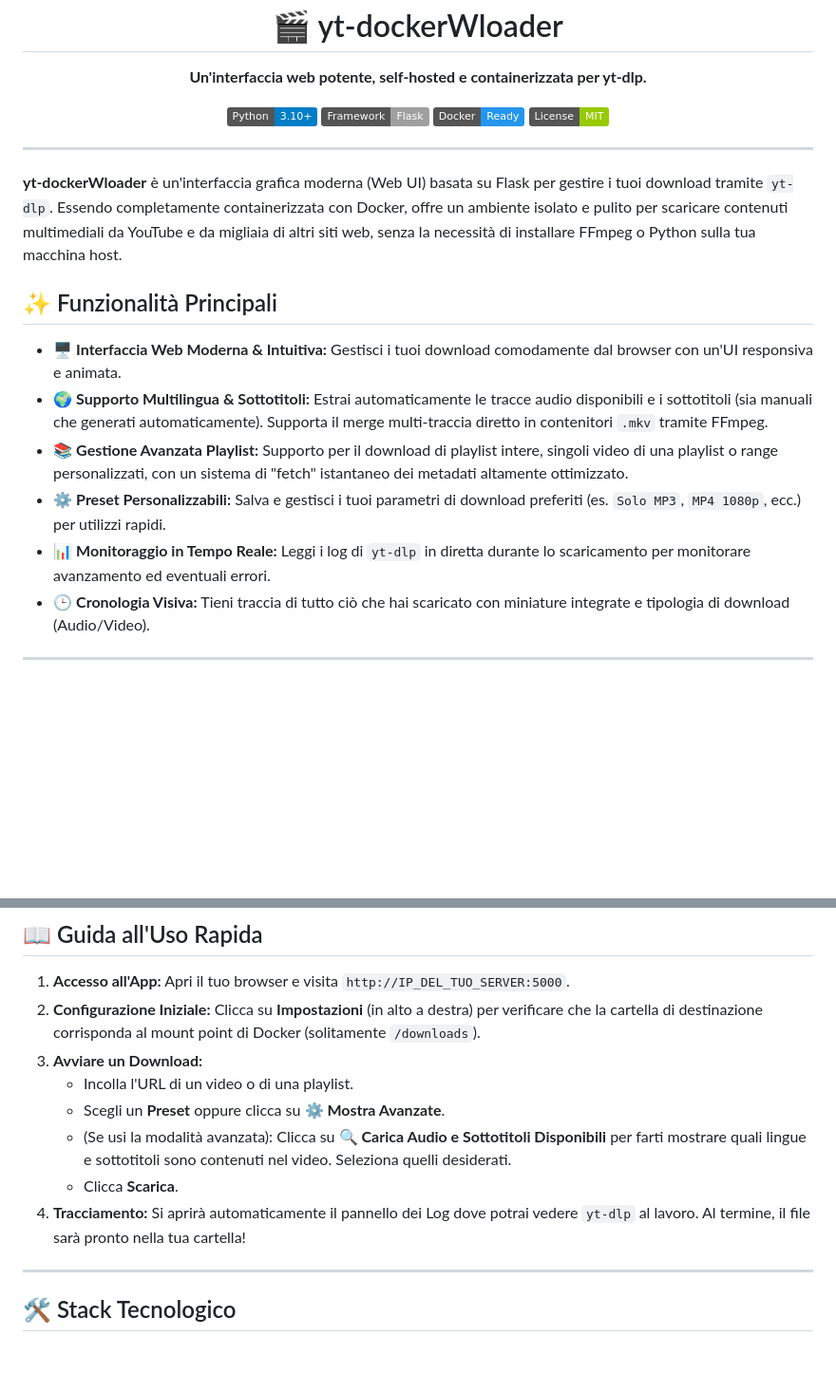
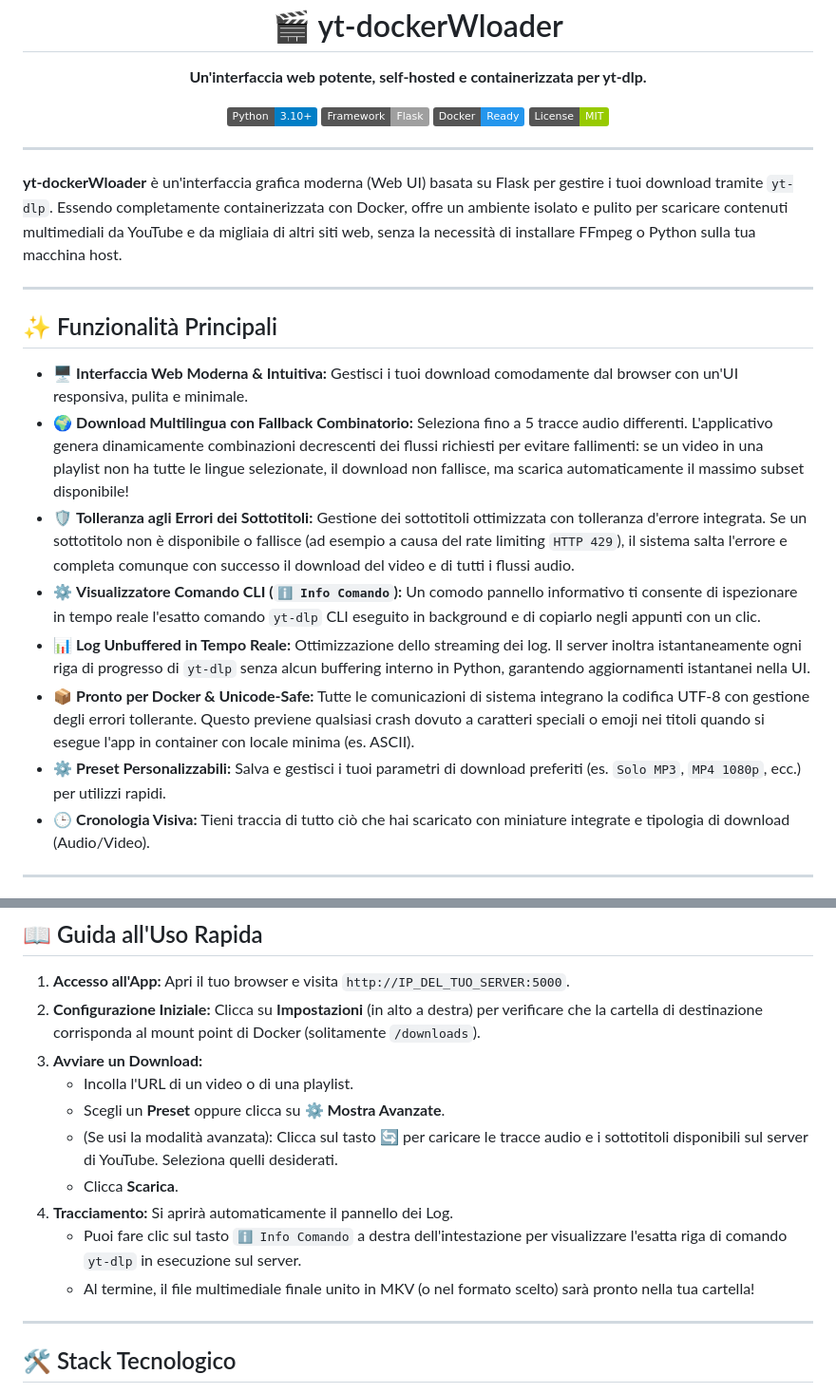
Before and after one commit to Bawsermatt/yt-dockerWloader, a Markdown page: README.md, 2 parts joined by grey strips. Shown at 95% size. GitHub-like rendering; badges without logos; blank space fills up the shorter version.

```diff
--- a/README.md
+++ b/README.md
@@ -15,13 +15,17 @@
 
 **yt-dockerWloader** è un'interfaccia grafica moderna (Web UI) basata su Flask per gestire i tuoi download tramite `yt-dlp`. Essendo completamente containerizzata con Docker, offre un ambiente isolato e pulito per scaricare contenuti multimediali da YouTube e da migliaia di altri siti web, senza la necessità di installare FFmpeg o Python sulla tua macchina host.
 
+---
+
 ## ✨ Funzionalità Principali
 
-- 🖥️ **Interfaccia Web Moderna & Intuitiva:** Gestisci i tuoi download comodamente dal browser con un'UI responsiva e animata.
-- 🌍 **Supporto Multilingua & Sottotitoli:** Estrai automaticamente le tracce audio disponibili e i sottotitoli (sia manuali che generati automaticamente). Supporta il merge multi-traccia diretto in contenitori `.mkv` tramite FFmpeg.
-- 📚 **Gestione Avanzata Playlist:** Supporto per il download di playlist intere, singoli video di una playlist o range personalizzati, con un sistema di "fetch" istantaneo dei metadati altamente ottimizzato.
+- 🖥️ **Interfaccia Web Moderna & Intuitiva:** Gestisci i tuoi download comodamente dal browser con un'UI responsiva, pulita e minimale.
+- 🌍 **Download Multilingua con Fallback Combinatorio:** Seleziona fino a 5 tracce audio differenti. L'applicativo genera dinamicamente combinazioni decrescenti dei flussi richiesti per evitare fallimenti: se un video in una playlist non ha tutte le lingue selezionate, il download non fallisce, ma scarica automaticamente il massimo subset disponibile!
+- 🛡️ **Tolleranza agli Errori dei Sottotitoli:** Gestione dei sottotitoli ottimizzata con tolleranza d'errore integrata. Se un sottotitolo non è disponibile o fallisce (ad esempio a causa del rate limiting `HTTP 429`), il sistema salta l'errore e completa comunque con successo il download del video e di tutti i flussi audio.
+- ⚙️ **Visualizzatore Comando CLI (`ℹ️ Info Comando`):** Un comodo pannello informativo ti consente di ispezionare in tempo reale l'esatto comando `yt-dlp` CLI eseguito in background e di copiarlo negli appunti con un clic.
+- 📊 **Log Unbuffered in Tempo Reale:** Ottimizzazione dello streaming dei log. Il server inoltra istantaneamente ogni riga di progresso di `yt-dlp` senza alcun buffering interno in Python, garantendo aggiornamenti istantanei nella UI.
+- 📦 **Pronto per Docker & Unicode-Safe:** Tutte le comunicazioni di sistema integrano la codifica UTF-8 con gestione degli errori tollerante. Questo previene qualsiasi crash dovuto a caratteri speciali o emoji nei titoli quando si esegue l'app in container con locale minima (es. ASCII).
 - ⚙️ **Preset Personalizzabili:** Salva e gestisci i tuoi parametri di download preferiti (es. `Solo MP3`, `MP4 1080p`, ecc.) per utilizzi rapidi.
-- 📊 **Monitoraggio in Tempo Reale:** Leggi i log di `yt-dlp` in diretta durante lo scaricamento per monitorare avanzamento ed eventuali errori.
 - 🕒 **Cronologia Visiva:** Tieni traccia di tutto ciò che hai scaricato con miniature integrate e tipologia di download (Audio/Video).
 
 ---
@@ -93,9 +97,11 @@ docker run -d \
 3. **Avviare un Download:**
    - Incolla l'URL di un video o di una playlist.
    - Scegli un **Preset** oppure clicca su **⚙️ Mostra Avanzate**.
-   - (Se usi la modalità avanzata): Clicca su **🔍 Carica Audio e Sottotitoli Disponibili** per farti mostrare quali lingue e sottotitoli sono contenuti nel video. Seleziona quelli desiderati.
+   - (Se usi la modalità avanzata): Clicca sul tasto 🔄 per caricare le tracce audio e i sottotitoli disponibili sul server di YouTube. Seleziona quelli desiderati.
    - Clicca **Scarica**.
-4. **Tracciamento:** Si aprirà automaticamente il pannello dei Log dove potrai vedere `yt-dlp` al lavoro. Al termine, il file sarà pronto nella tua cartella!
+4. **Tracciamento:** Si aprirà automaticamente il pannello dei Log.
+   - Puoi fare clic sul tasto `ℹ️ Info Comando` a destra dell'intestazione per visualizzare l'esatta riga di comando `yt-dlp` in esecuzione sul server.
+   - Al termine, il file multimediale finale unito in MKV (o nel formato scelto) sarà pronto nella tua cartella!
 
 ---
 
```
Also changed, not shown: other parts of README.md (+1 -1 lines).
